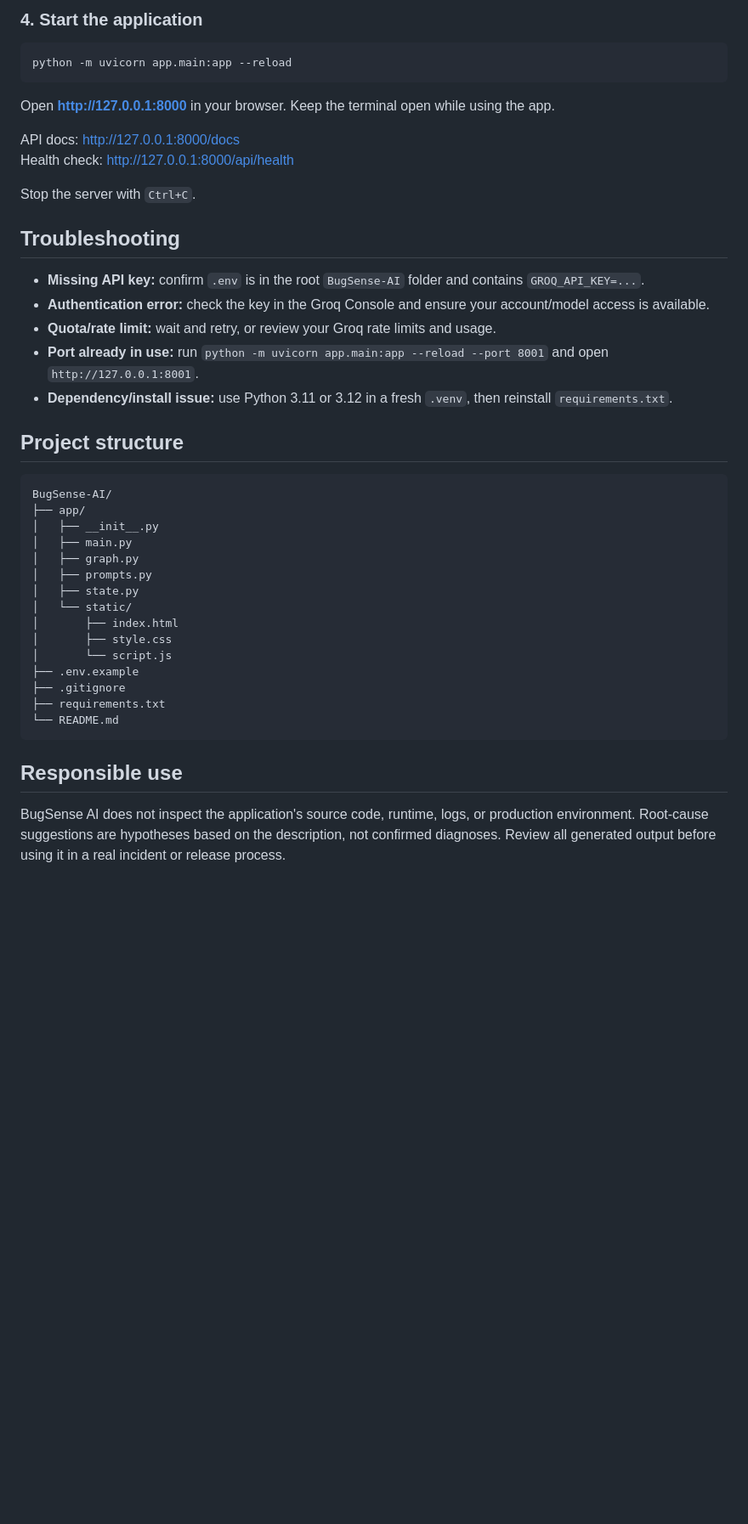
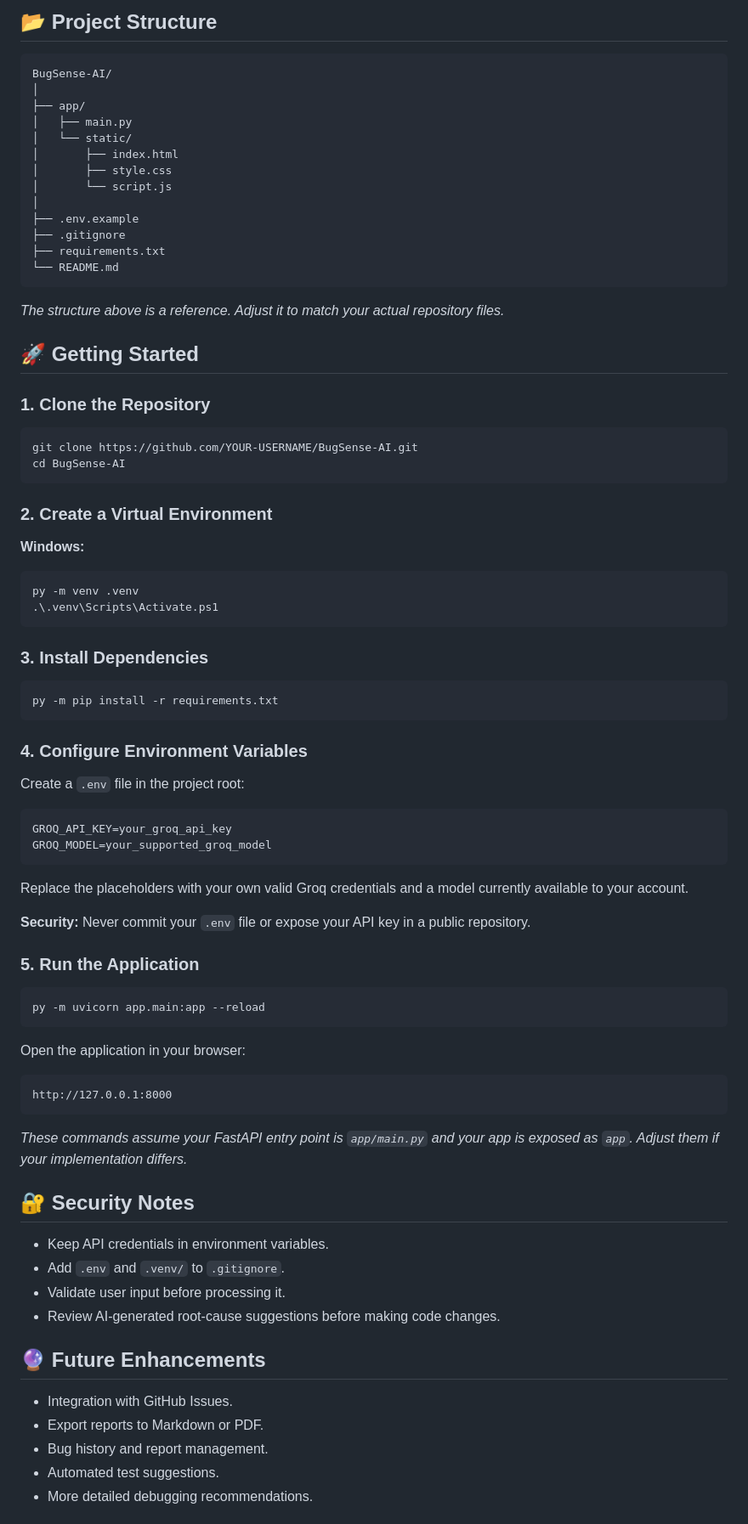
Before and after one commit to haniaeman2026-pixel/BugSense-AI, a Markdown page: README.md, the part around one of its changes. Shown at 85% size. Drawn GitHub-style; blank space fills up the shorter version.

Commit message:
Revise README for improved clarity and features
Updated README to enhance structure and clarity, added features and usage instructions.

````diff
--- a/README.md
+++ b/README.md
@@ -66,44 +59,86 @@ Replace `replace_with_your_groq_api_key` with your own key, save, and close Note
-### 4. Start the application
-
-```powershell
-python -m uvicorn app.main:app --reload
-```
-
-Open **http://127.0.0.1:8000** in your browser. Keep the terminal open while using the app.
-
-API docs: http://127.0.0.1:8000/docs
-Health check: http://127.0.0.1:8000/api/health
-
-Stop the server with `Ctrl+C`.
-
-## Troubleshooting
-
-- **Missing API key:** confirm `.env` is in the root `BugSense-AI` folder and contains `GROQ_API_KEY=...`.
-- **Authentication error:** check the key in the Groq Console and ensure your account/model access is available.
-- **Quota/rate limit:** wait and retry, or review your Groq rate limits and usage.
-- **Port already in use:** run `python -m uvicorn app.main:app --reload --port 8001` and open `http://127.0.0.1:8001`.
-- **Dependency/install issue:** use Python 3.11 or 3.12 in a fresh `.venv`, then reinstall `requirements.txt`.
-
-## Project structure
+## 📂 Project Structure
 
 ```text
 BugSense-AI/
+│
 ├── app/
-│   ├── __init__.py
 │   ├── main.py
-│   ├── graph.py
-│   ├── prompts.py
-│   ├── state.py
 │   └── static/
 │       ├── index.html
 │       ├── style.css
 │       └── script.js
+│
 ├── .env.example
 ├── .gitignore
 ├── requirements.txt
 └── README.md
 ```
 
-## Responsible use
+*The structure above is a reference. Adjust it to match your actual repository files.*
 
-BugSense AI does not inspect the application's source code, runtime, logs, or production environment. Root-cause suggestions are hypotheses based on the description, not confirmed diagnoses. Review all generated output before using it in a real incident or release process.
+## 🚀 Getting Started
+
+### 1. Clone the Repository
+
+```bash
+git clone https://github.com/YOUR-USERNAME/BugSense-AI.git
+cd BugSense-AI
+```
+
+### 2. Create a Virtual Environment
+
+**Windows:**
+
+```powershell
+py -m venv .venv
+.\.venv\Scripts\Activate.ps1
+```
+
+### 3. Install Dependencies
+
+```bash
+py -m pip install -r requirements.txt
+```
+
+### 4. Configure Environment Variables
+
+Create a `.env` file in the project root:
+
+```env
+GROQ_API_KEY=your_groq_api_key
+GROQ_MODEL=your_supported_groq_model
+```
+
+Replace the placeholders with your own valid Groq credentials and a model currently available to your account.
+
+**Security:** Never commit your `.env` file or expose your API key in a public repository.
+
+### 5. Run the Application
+
+```bash
+py -m uvicorn app.main:app --reload
+```
+
+Open the application in your browser:
+
+```text
+http://127.0.0.1:8000
+```
+
+*These commands assume your FastAPI entry point is `app/main.py` and your app is exposed as `app`. Adjust them if your implementation differs.*
+
+## 🔐 Security Notes
+
+- Keep API credentials in environment variables.
+- Add `.env` and `.venv/` to `.gitignore`.
+- Validate user input before processing it.
+- Review AI-generated root-cause suggestions before making code changes.
+
+## 🔮 Future Enhancements
+
+- Integration with GitHub Issues.
+- Export reports to Markdown or PDF.
+- Bug history and report management.
+- Automated test suggestions.
+- More detailed debugging recommendations.
+
````
Also changed, not shown: other parts of README.md (+61 -47 lines).
